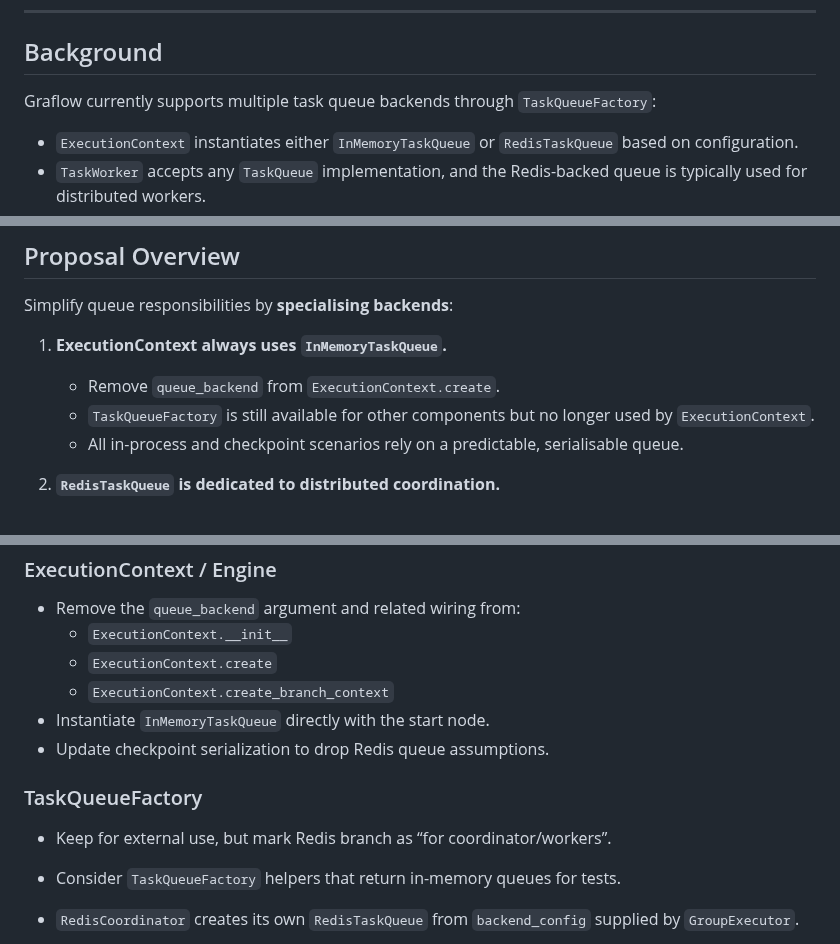
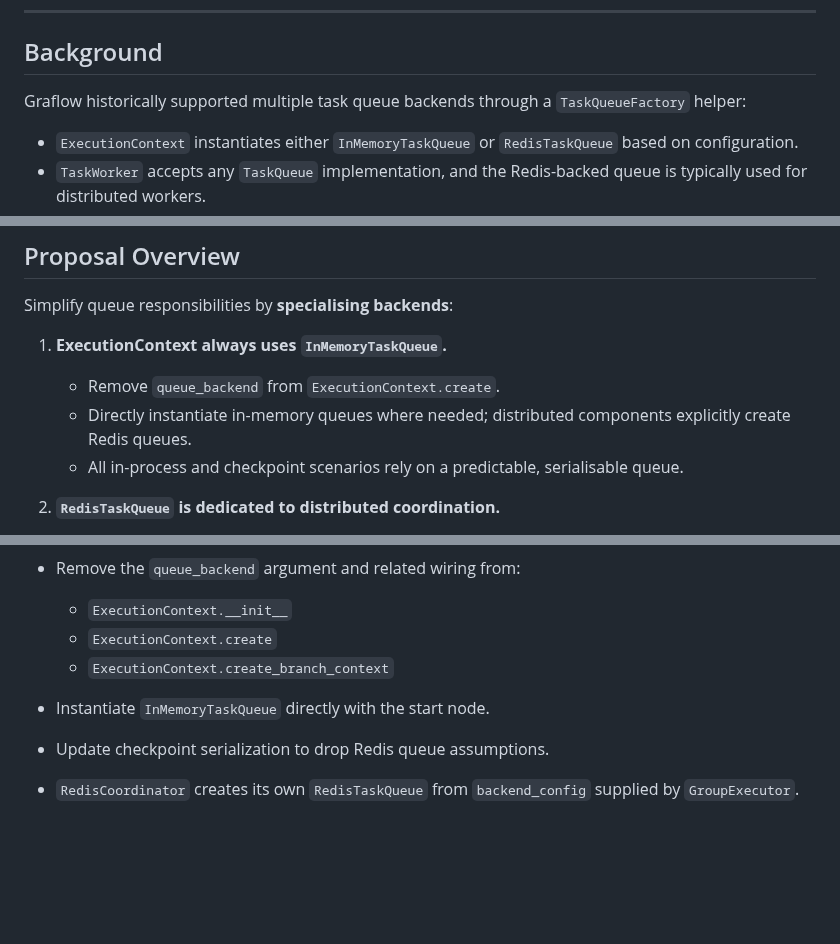
Before and after one commit to GraflowAI/graflow, a Markdown page: docs/queue_architecture_simplification.md, 3 parts joined by grey strips. Drawn GitHub-style; blank space fills up the shorter version.

```diff
--- a/docs/queue_architecture_simplification.md
+++ b/docs/queue_architecture_simplification.md
@@ -8,7 +8,7 @@
 
 ## Background
 
-Graflow currently supports multiple task queue backends through `TaskQueueFactory`:
+Graflow historically supported multiple task queue backends through a `TaskQueueFactory` helper:
 
 - `ExecutionContext` instantiates either `InMemoryTaskQueue` or `RedisTaskQueue` based on configuration.
 - `TaskWorker` accepts any `TaskQueue` implementation, and the Redis-backed queue is typically used for distributed workers.
@@ -28,7 +28,7 @@ Simplify queue responsibilities by **specialising backends**:
 
 1. **ExecutionContext always uses `InMemoryTaskQueue`.**
    - Remove `queue_backend` from `ExecutionContext.create`.
-   - `TaskQueueFactory` is still available for other components but no longer used by `ExecutionContext`.
+   - Directly instantiate in-memory queues where needed; distributed components explicitly create Redis queues.
    - All in-process and checkpoint scenarios rely on a predictable, serialisable queue.
 
 2. **`RedisTaskQueue` is dedicated to distributed coordination.**
@@ -52,11 +52,6 @@ This yields a clean separation:
   - `ExecutionContext.create_branch_context`
 - Instantiate `InMemoryTaskQueue` directly with the start node.
 - Update checkpoint serialization to drop Redis queue assumptions.
-
-### TaskQueueFactory
-
-- Keep for external use, but mark Redis branch as “for coordinator/workers”.
-- Consider `TaskQueueFactory` helpers that return in-memory queues for tests.
 
 - `RedisCoordinator` creates its own `RedisTaskQueue` from `backend_config` supplied by `GroupExecutor`.
 - `TaskWorker` receives a `RedisTaskQueue` directly (e.g., instantiated in `graflow/worker/main.py` from Redis settings).
```
Also changed, not shown: docs/redis_queue_decoupling.md (added, +172 -0 lines), docs/task_resolver_decoupling.md (added, +131 -0 lines).
